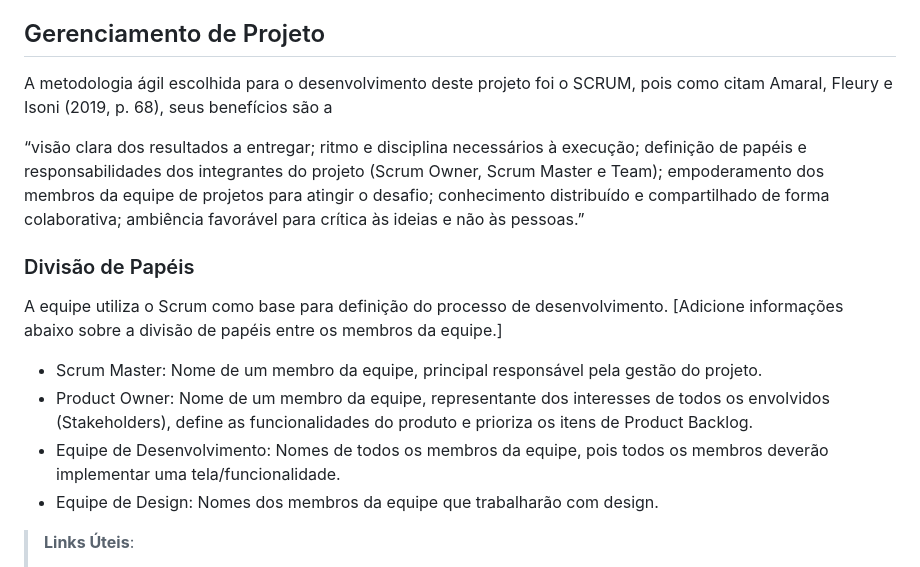
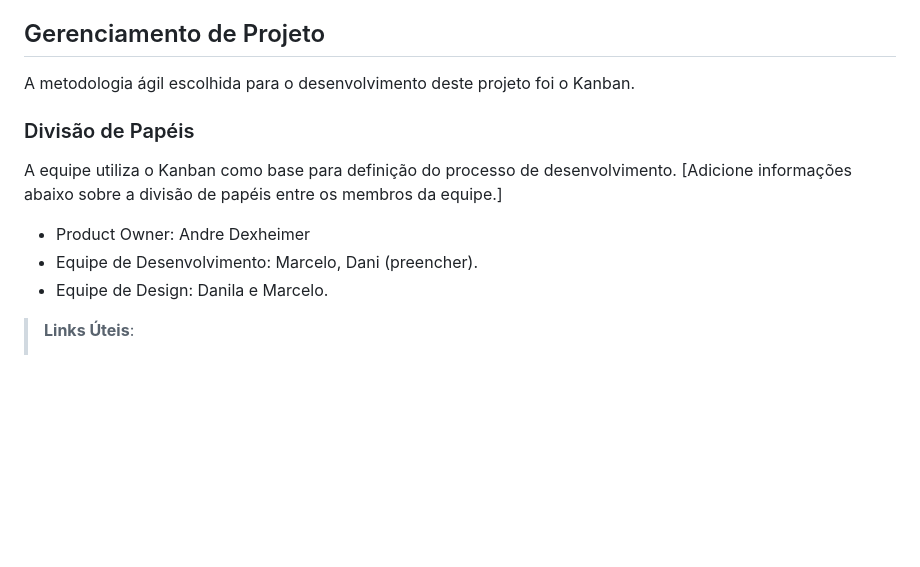
Before and after one commit to ICEI-PUC-Minas-PMV-ADS/pmv-ads-2024-1-e1-proj-web-t4-ceramica, a Markdown page: documentos/03-Metodologia.md, the part around the change. Drawn GitHub-style; blank space fills up the shorter version.

Commit message:
Update 03-Metodologia.md
Pequenos ajustes em # metodologia. Ainda há outros pontos necessários de ajustes.

```diff
--- a/documentos/03-Metodologia.md
+++ b/documentos/03-Metodologia.md
@@ -5,18 +5,15 @@ Esta seção descreve a organização da equipe para a execução das tarefas do
 
 
 ## Gerenciamento de Projeto
-A metodologia ágil escolhida para o desenvolvimento deste projeto foi o SCRUM, pois como citam Amaral, Fleury e Isoni (2019, p. 68), seus benefícios são a
-
-“visão clara dos resultados a entregar; ritmo e disciplina necessários à execução; definição de papéis e responsabilidades dos integrantes do projeto (Scrum Owner, Scrum Master e Team); empoderamento dos membros da equipe de projetos para atingir o desafio; conhecimento distribuído e compartilhado de forma colaborativa; ambiência favorável para crítica às ideias e não às pessoas.”
+A metodologia ágil escolhida para o desenvolvimento deste projeto foi o Kanban.
 
 ### Divisão de Papéis
 
-A equipe utiliza o Scrum como base para definição do processo de desenvolvimento.
+A equipe utiliza o Kanban como base para definição do processo de desenvolvimento.
 [Adicione informações abaixo sobre a divisão de papéis entre os membros da equipe.]
-- Scrum Master: Nome de um membro da equipe, principal responsável pela gestão do projeto.
-- Product Owner: Nome de um membro da equipe, representante dos interesses de todos os envolvidos (Stakeholders), define as funcionalidades do produto e prioriza os itens de Product Backlog.
-- Equipe de Desenvolvimento: Nomes de todos os membros da equipe, pois todos os membros deverão implementar uma tela/funcionalidade.
-- Equipe de Design: Nomes dos membros da equipe que trabalharão com design.
+- Product Owner: Andre Dexheimer
+- Equipe de Desenvolvimento: Marcelo, Dani (preencher).
+- Equipe de Design: Danila e Marcelo.
 
 > **Links Úteis**:
 > - [11 Passos Essenciais para Implantar Scrum no seu
```
